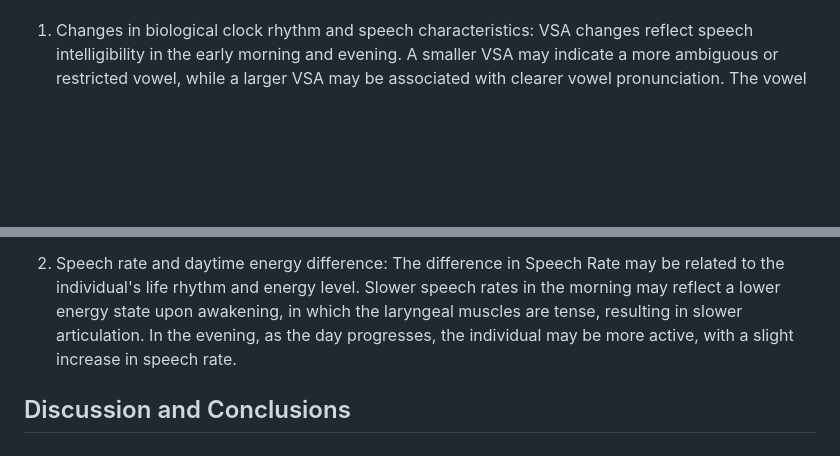
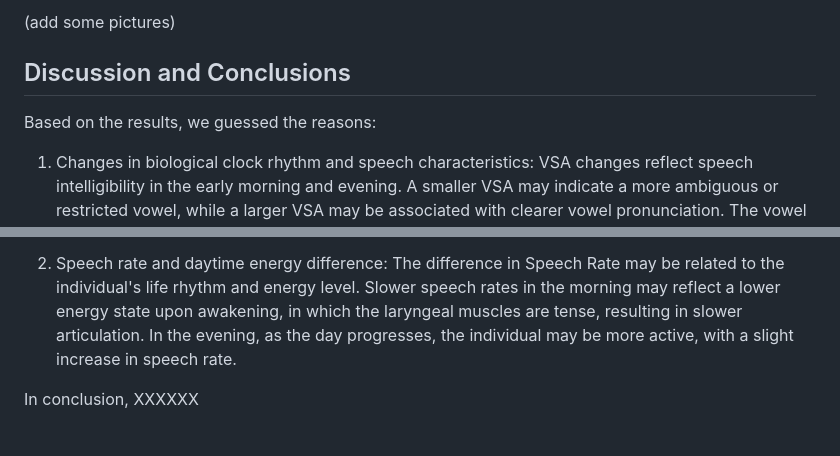
Before and after one commit to branaphy/good-morning, a Markdown page: README.md, 2 parts joined by grey strips. Drawn GitHub-style; blank space fills up the shorter version.

```diff
--- a/README.md
+++ b/README.md
@@ -38,13 +38,14 @@ Through data visualization, we found that there is a significant difference in V
 
+(add some pictures)
+
+
+
+## Discussion and Conclusions
+Based on the results, we guessed the reasons:
 1. Changes in biological clock rhythm and speech characteristics:
 VSA changes reflect speech intelligibility in the early morning and evening. A smaller VSA may indicate a more ambiguous or restricted vowel, while a larger VSA may be associated with clearer vowel pronunciation. The vowel space area (VSA) is smaller in the morning, which may be related to the influence of the human body clock rhythm. Morning is the time when the body's body temperature and muscle activity are lowest, which may cause the throat muscles to be tighter, thereby limiting the clarity of vowels and resulting in a smaller VSA. At night, as body temperature rises and muscle activity increases, sound clarity may improve, resulting in a larger VSA.
 
 2. Speech rate and daytime energy difference:
 The difference in Speech Rate may be related to the individual's life rhythm and energy level. Slower speech rates in the morning may reflect a lower energy state upon awakening, in which the laryngeal muscles are tense, resulting in slower articulation. In the evening, as the day progresses, the individual may be more active, with a slight increase in speech rate.
 
-
-
-
-
-
-## Discussion and Conclusions
+In conclusion, XXXXXX
```
Also changed, not shown: other parts of README.md (+1 -1 lines).
